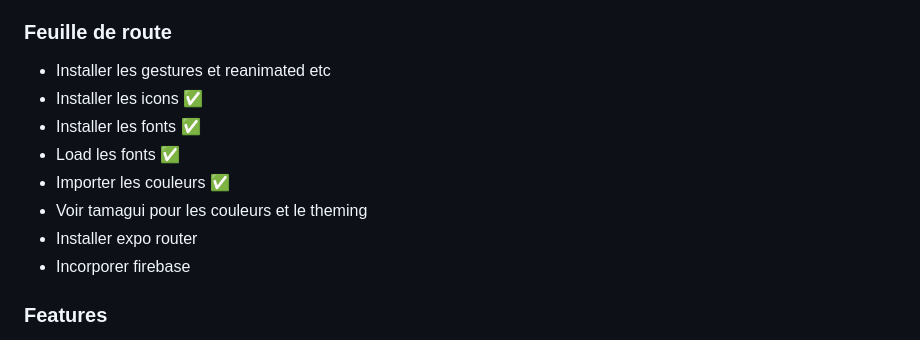
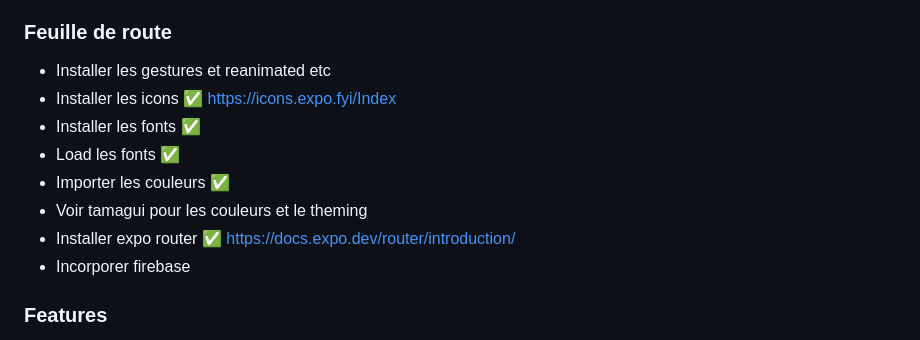
Before and after one commit to sartek430/myBooks, a Markdown page: README.md, the part around the change. Drawn GitHub-style.

Commit message:
chore: update readme

```diff
--- a/README.md
+++ b/README.md
@@ -25,12 +25,12 @@ npm run start
 ### Feuille de route
 
 - Installer les gestures et reanimated etc
-- Installer les icons ✅
+- Installer les icons ✅ https://icons.expo.fyi/Index
 - Installer les fonts ✅
 - Load les fonts ✅
 - Importer les couleurs ✅
 - Voir tamagui pour les couleurs et le theming
-- Installer expo router
+- Installer expo router ✅ https://docs.expo.dev/router/introduction/
 - Incorporer firebase
 
 ### Features
```
